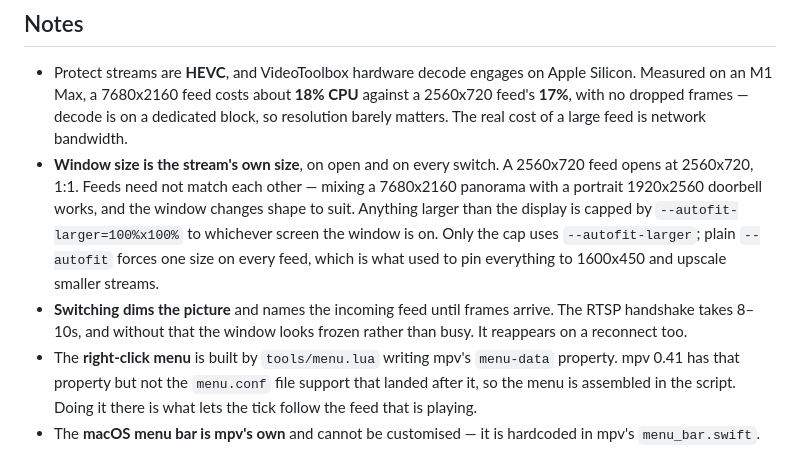
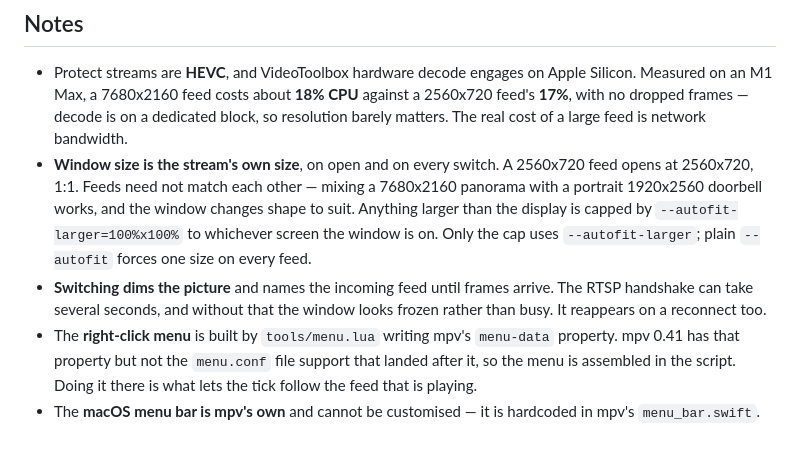
Before and after one commit to prkls/unifi-viewer, a Markdown page: README.md, the part around the change. Drawn GitHub-style.

```diff
--- a/README.md
+++ b/README.md
@@ -105,9 +105,9 @@ If the `rtsps` endpoint itself ever breaks, the other escape hatch is
   with a portrait 1920x2560 doorbell works, and the window changes shape to suit. Anything
   larger than the display is capped by `--autofit-larger=100%x100%` to whichever screen the
   window is on. Only the cap uses `--autofit-larger`; plain `--autofit` forces one size on
-  every feed, which is what used to pin everything to 1600x450 and upscale smaller streams.
+  every feed.
 - **Switching dims the picture** and names the incoming feed until frames arrive. The RTSP
-  handshake takes 8–10s, and without that the window looks frozen rather than busy. It
+  handshake can take several seconds, and without that the window looks frozen rather than busy. It
   reappears on a reconnect too.
 - The **right-click menu** is built by `tools/menu.lua` writing mpv's `menu-data` property.
   mpv 0.41 has that property but not the `menu.conf` file support that landed after it, so
```
